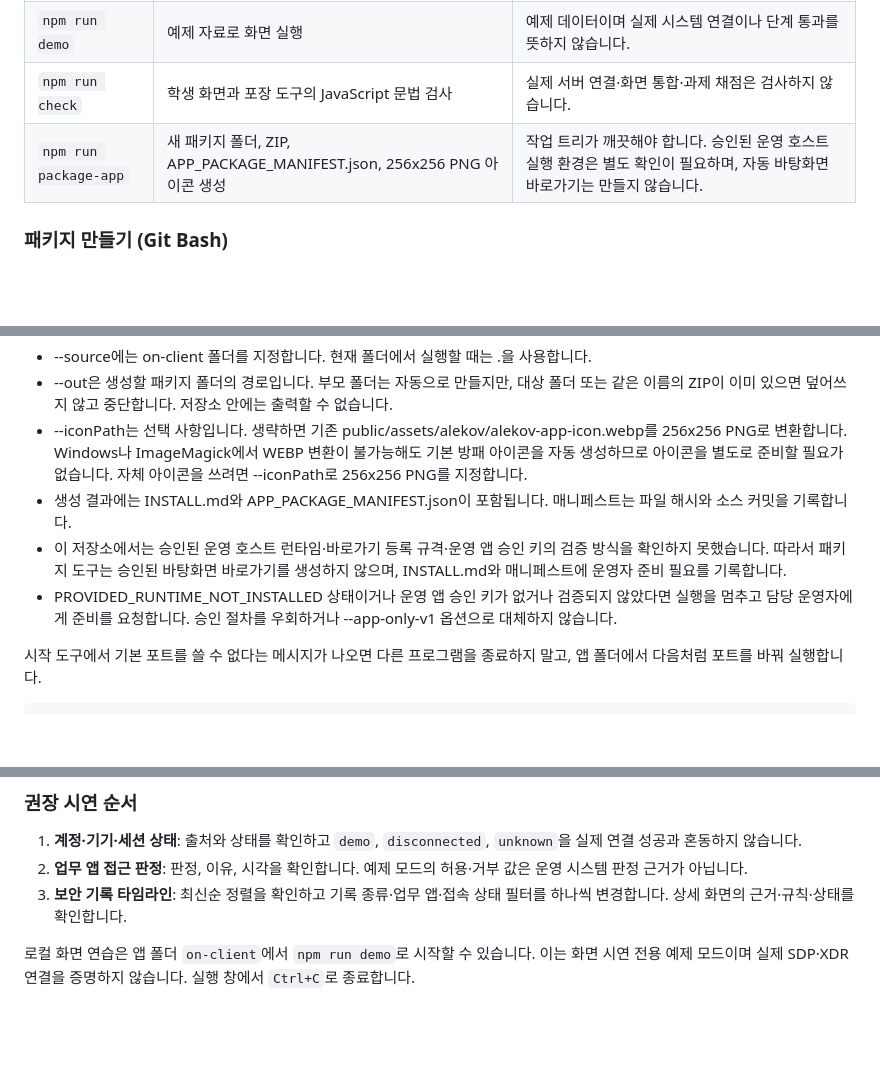
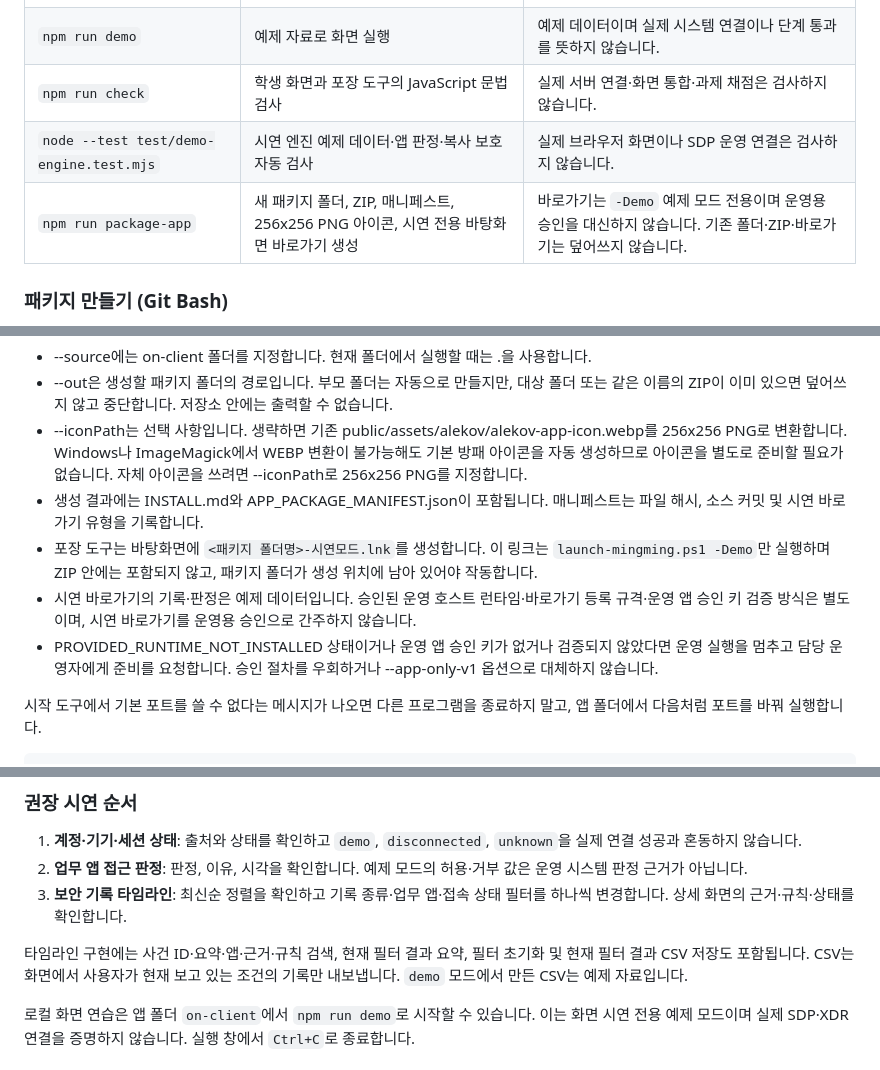
Before and after one commit to mingming-01/mingming-On-client, a Markdown page: on-client/docs/STUDENT_RUNBOOK.md, 3 parts joined by grey strips. GitHub-like rendering; blank space fills up the shorter version.

Commit message:
7일차 타임라인 기능과 시연 바로가기 문서화

```diff
--- a/on-client/docs/STUDENT_RUNBOOK.md
+++ b/on-client/docs/STUDENT_RUNBOOK.md
@@ -80,7 +80,8 @@ powershell -NoProfile -ExecutionPolicy Bypass -File .\tools\start-alekov.ps1
 | `npm start` | 기본 서버 실행 | 기본 실행은 실제 기존 회사 시스템에 연결된 상태가 아닙니다. |
 | `npm run demo` | 예제 자료로 화면 실행 | 예제 데이터이며 실제 시스템 연결이나 단계 통과를 뜻하지 않습니다. |
 | `npm run check` | 학생 화면과 포장 도구의 JavaScript 문법 검사 | 실제 서버 연결·화면 통합·과제 채점은 검사하지 않습니다. |
-| `npm run package-app` | 새 패키지 폴더, ZIP, APP_PACKAGE_MANIFEST.json, 256x256 PNG 아이콘 생성 | 작업 트리가 깨끗해야 합니다. 승인된 운영 호스트 실행 환경은 별도 확인이 필요하며, 자동 바탕화면 바로가기는 만들지 않습니다. |
+| `node --test test/demo-engine.test.mjs` | 시연 엔진 예제 데이터·앱 판정·복사 보호 자동 검사 | 실제 브라우저 화면이나 SDP 운영 연결은 검사하지 않습니다. |
+| `npm run package-app` | 새 패키지 폴더, ZIP, 매니페스트, 256x256 PNG 아이콘, 시연 전용 바탕화면 바로가기 생성 | 바로가기는 `-Demo` 예제 모드 전용이며 운영용 승인을 대신하지 않습니다. 기존 폴더·ZIP·바로가기는 덮어쓰지 않습니다. |
 
 ### 패키지 만들기 (Git Bash)
 
@@ -92,9 +93,10 @@ Git Bash를 앱 폴더 on-client에서 열고 실행합니다. 출력 경로는
 - --source에는 on-client 폴더를 지정합니다. 현재 폴더에서 실행할 때는 .을 사용합니다.
 - --out은 생성할 패키지 폴더의 경로입니다. 부모 폴더는 자동으로 만들지만, 대상 폴더 또는 같은 이름의 ZIP이 이미 있으면 덮어쓰지 않고 중단합니다. 저장소 안에는 출력할 수 없습니다.
 - --iconPath는 선택 사항입니다. 생략하면 기존 public/assets/alekov/alekov-app-icon.webp를 256x256 PNG로 변환합니다. Windows나 ImageMagick에서 WEBP 변환이 불가능해도 기본 방패 아이콘을 자동 생성하므로 아이콘을 별도로 준비할 필요가 없습니다. 자체 아이콘을 쓰려면 --iconPath로 256x256 PNG를 지정합니다.
-- 생성 결과에는 INSTALL.md와 APP_PACKAGE_MANIFEST.json이 포함됩니다. 매니페스트는 파일 해시와 소스 커밋을 기록합니다.
-- 이 저장소에서는 승인된 운영 호스트 런타임·바로가기 등록 규격·운영 앱 승인 키의 검증 방식을 확인하지 못했습니다. 따라서 패키지 도구는 승인된 바탕화면 바로가기를 생성하지 않으며, INSTALL.md와 매니페스트에 운영자 준비 필요를 기록합니다.
-- PROVIDED_RUNTIME_NOT_INSTALLED 상태이거나 운영 앱 승인 키가 없거나 검증되지 않았다면 실행을 멈추고 담당 운영자에게 준비를 요청합니다. 승인 절차를 우회하거나 --app-only-v1 옵션으로 대체하지 않습니다.
+- 생성 결과에는 INSTALL.md와 APP_PACKAGE_MANIFEST.json이 포함됩니다. 매니페스트는 파일 해시, 소스 커밋 및 시연 바로가기 유형을 기록합니다.
+- 포장 도구는 바탕화면에 `<패키지 폴더명>-시연모드.lnk`를 생성합니다. 이 링크는 `launch-mingming.ps1 -Demo`만 실행하며 ZIP 안에는 포함되지 않고, 패키지 폴더가 생성 위치에 남아 있어야 작동합니다.
+- 시연 바로가기의 기록·판정은 예제 데이터입니다. 승인된 운영 호스트 런타임·바로가기 등록 규격·운영 앱 승인 키 검증 방식은 별도이며, 시연 바로가기를 운영용 승인으로 간주하지 않습니다.
+- PROVIDED_RUNTIME_NOT_INSTALLED 상태이거나 운영 앱 승인 키가 없거나 검증되지 않았다면 운영 실행을 멈추고 담당 운영자에게 준비를 요청합니다. 승인 절차를 우회하거나 --app-only-v1 옵션으로 대체하지 않습니다.
 
 
 시작 도구에서 기본 포트를 쓸 수 없다는 메시지가 나오면 다른 프로그램을 종료하지 말고, 앱 폴더에서 다음처럼 포트를 바꿔 실행합니다.
@@ -248,6 +250,8 @@ flowchart TD
 2. **업무 앱 접근 판정**: 판정, 이유, 시각을 확인합니다. 예제 모드의 허용·거부 값은 운영 시스템 판정 근거가 아닙니다.
 3. **보안 기록 타임라인**: 최신순 정렬을 확인하고 기록 종류·업무 앱·접속 상태 필터를 하나씩 변경합니다. 상세 화면의 근거·규칙·상태를 확인합니다.
 
+타임라인 구현에는 사건 ID·요약·앱·근거·규칙 검색, 현재 필터 결과 요약, 필터 초기화 및 현재 필터 결과 CSV 저장도 포함됩니다. CSV는 화면에서 사용자가 현재 보고 있는 조건의 기록만 내보냅니다. `demo` 모드에서 만든 CSV는 예제 자료입니다.
+
 로컬 화면 연습은 앱 폴더 `on-client`에서 `npm run demo`로 시작할 수 있습니다. 이는 화면 시연 전용 예제 모드이며 실제 SDP·XDR 연결을 증명하지 않습니다. 실행 창에서 `Ctrl+C`로 종료합니다.
 
 ### 근거 및 한계 기록
```
